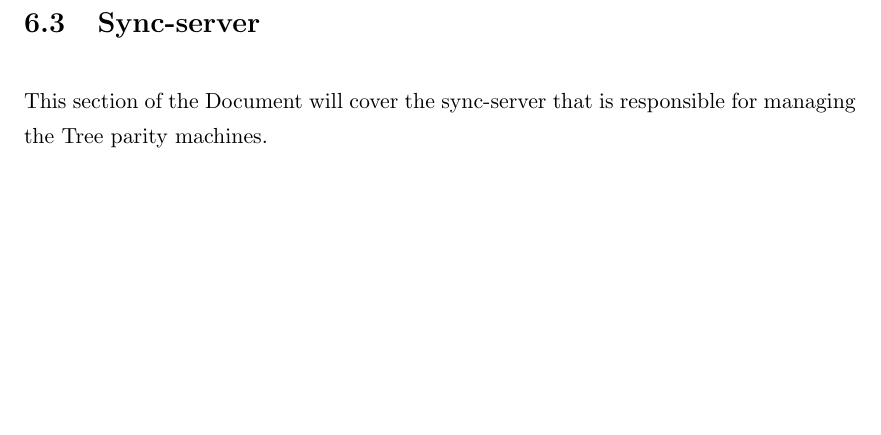
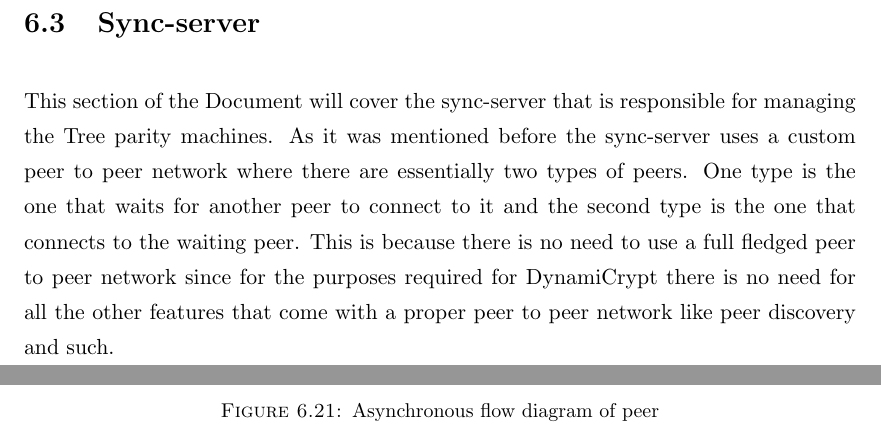
Before and after one commit to ArtiomSu/4th-Year, a LaTeX thesis (Thesis.tex, which reads Chapters/Chapter6.tex): part of page 114 of 120 before the commit and two parts of pages 114 and 115 of 121 after it, the two joined at a grey line, cut so that both start at the same text, the shorter picture padded with empty space. Compiled offline with pdfLaTeX.

Commit message:
sync-server updates

```diff
--- a/Chapters/Chapter6.tex
+++ b/Chapters/Chapter6.tex
@@ -821,4 +821,9 @@ Mode 1 therefore is perfect if you would like to send loads of data at regular i
 This will conclude the explanation and testing of aspects related to the API. If I were to explain everything related to the API it would take another 50 pages or so to go through everything therefore I selected the most impact full aspects of the API based on the outcomes of the project and left out most of the technical aspects. This section should have provided a good understanding of most of the more important operations of the API, it is recommended to browse through the GitHub repository for a full exposure of the API.
 
 \section{Sync-server}
-This section of the Document will cover the sync-server that is responsible for managing the Tree parity machines.
+This section of the Document will cover the sync-server that is responsible for managing the Tree parity machines. As it was mentioned before the sync-server uses a custom peer to peer network where there are essentially two types of peers. One type is the one that waits for another peer to connect to it and the second type is the one that connects to the waiting peer. This is because there is no need to use a full fledged peer to peer network since for the purposes required for DynamiCrypt there is no need for all the other features that come with a proper peer to peer network like peer discovery and such.
+
+\begin{figure}[!h]
+	\centering
+	\includegraphics[width=1\textwidth]{Figures/sync_code_flow-modded.png}
+	\caption[Asynchronous flow diagram of peer]{Asynchronous flow diagram of peer}
```
Also changed, not shown: Figures/sync_code_flow-modded.png (added), Chapters/Chapter6.tex (3 more changed lines), 4 other files.
